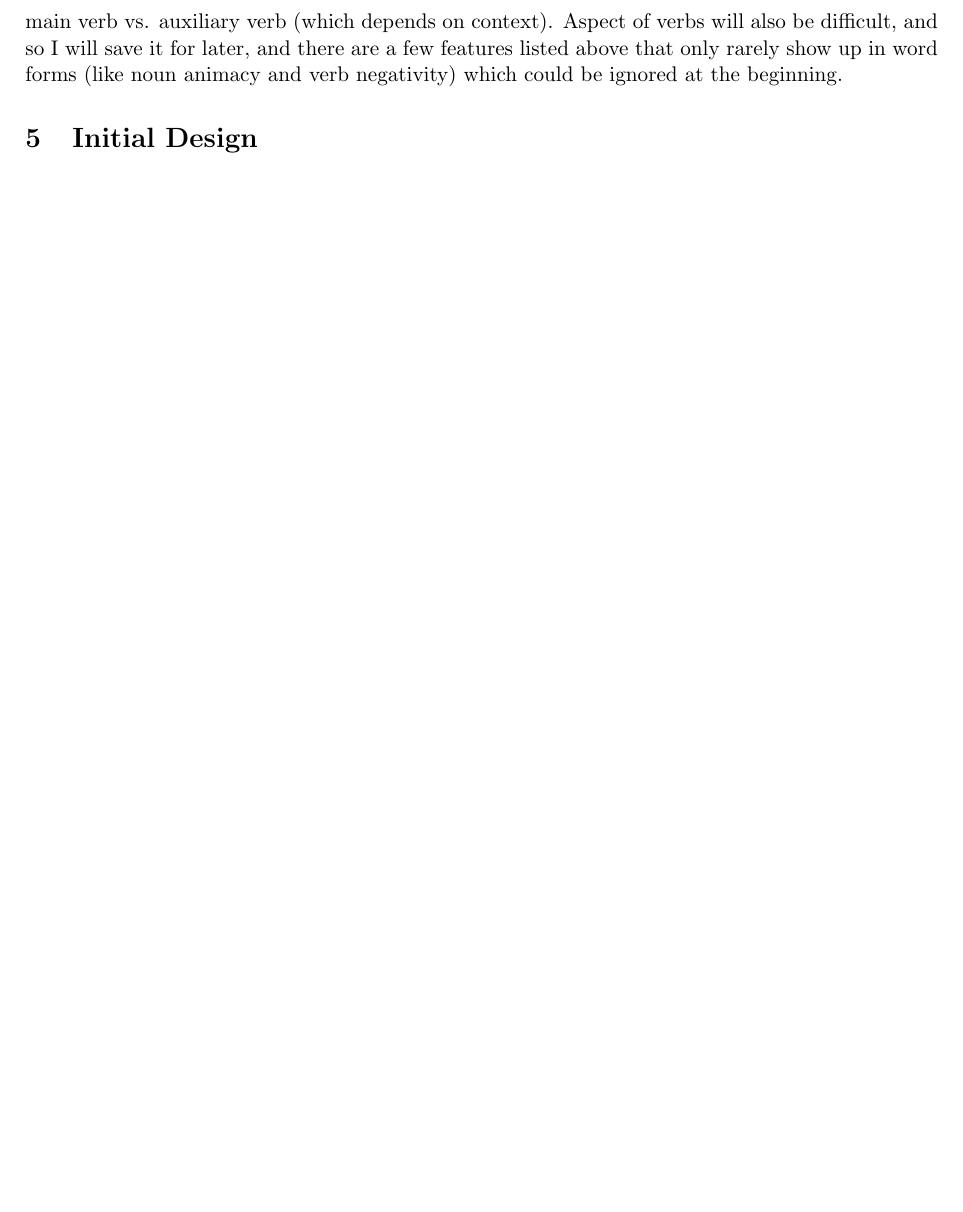
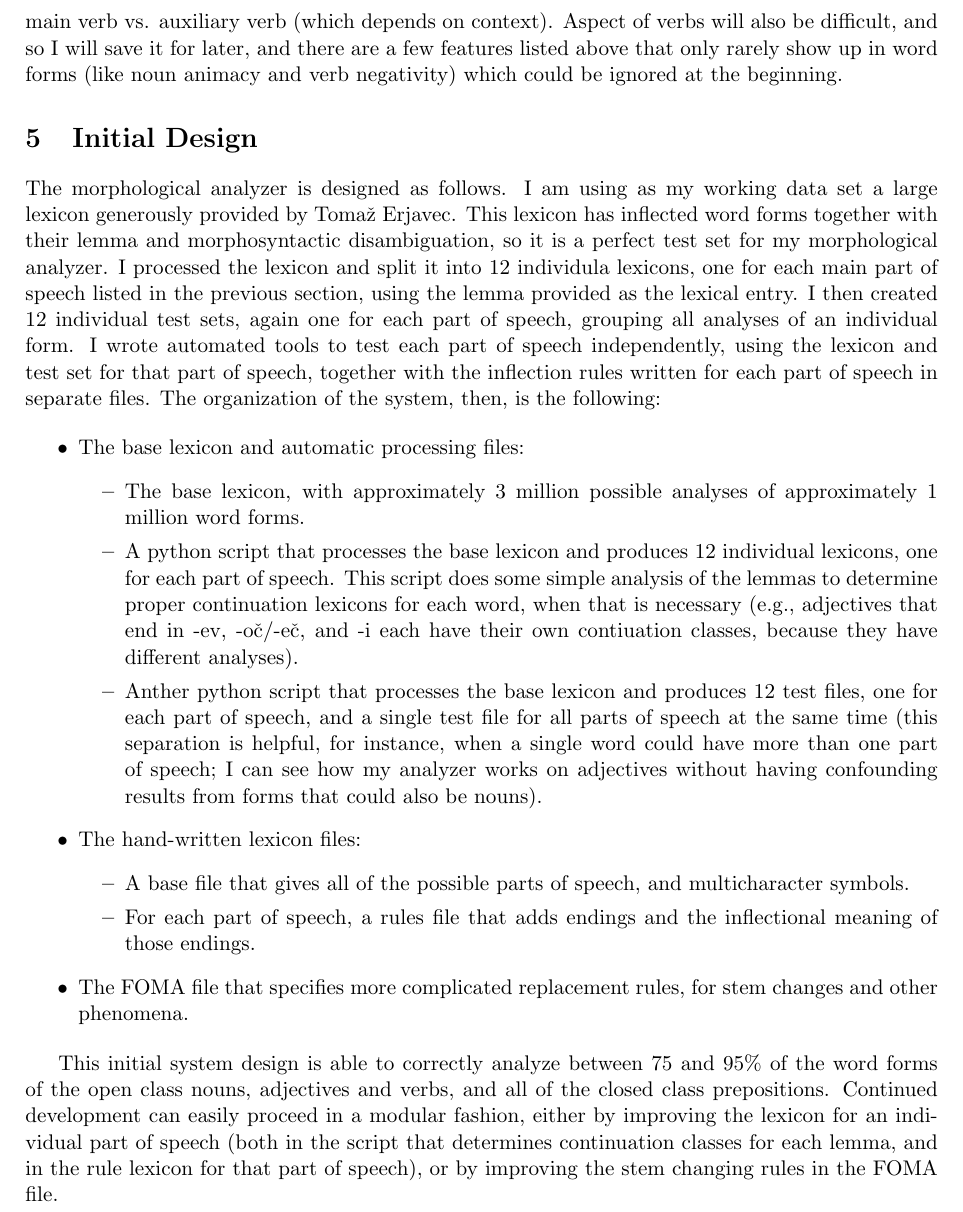
Before and after one commit to matt-gardner/slovene-morphological-analyzer, a LaTeX paper (report.tex): part of page 3 of 3 before the commit and part of page 3 of 4 after it, cut so that both start at the same text, the shorter picture padded with empty space. Compiled offline with pdfLaTeX.

Commit message:
Updated the report

```diff
--- a/report.tex
+++ b/report.tex
@@ -153,6 +153,56 @@ ignored at the beginning.
 
 \section{Initial Design}
 
+The morphological analyzer is designed as follows.  I am using as my working
+data set a large lexicon generously provided by Toma\v{z} Erjavec.  This
+lexicon has inflected word forms together with their lemma and morphosyntactic
+disambiguation, so it is a perfect test set for my morphological analyzer.  I
+processed the lexicon and split it into 12 individula lexicons, one for each
+main part of speech listed in the previous section, using the lemma provided as
+the lexical entry.  I then created 12 individual test sets, again one for each
+part of speech, grouping all analyses of an individual form.  I wrote automated
+tools to test each part of speech independently, using the lexicon and test set
+for that part of speech, together with the inflection rules written for each
+part of speech in separate files.  The organization of the system, then, is the
+following:
+
+\begin{itemize}
+  \item The base lexicon and automatic processing files:
+    \begin{itemize}
+      \item The base lexicon, with approximately 3 million possible analyses of
+        approximately 1 million word forms.
+      \item A python script that processes the base lexicon and produces 12
+        individual lexicons, one for each part of speech.  This script does
+        some simple analysis of the lemmas to determine proper continuation
+        lexicons for each word, when that is necessary (e.g., adjectives that
+        end in -ev, -o\v{c}/-e\v{c}, and -i each have their own contiuation
+        classes, because they have different analyses).
+      \item Anther python script that processes the base lexicon and produces
+        12 test files, one for each part of speech, and a single test file for
+        all parts of speech at the same time (this separation is helpful, for
+        instance, when a single word could have more than one part of speech; I
+        can see how my analyzer works on adjectives without having confounding
+        results from forms that could also be nouns).
+    \end{itemize}
+  \item The hand-written lexicon files:
+    \begin{itemize}
+      \item A base file that gives all of the possible parts of speech, and
+        multicharacter symbols.
+      \item For each part of speech, a rules file that adds endings and the
+        inflectional meaning of those endings.
+    \end{itemize}
+  \item The FOMA file that specifies more complicated replacement rules, for
+    stem changes and other phenomena.
+\end{itemize}
+
+This initial system design is able to correctly analyze between 75 and 95\% of
+the word forms of the open class nouns, adjectives and verbs, and all of the
+closed class prepositions.  Continued development can easily proceed in a
+modular fashion, either by improving the lexicon for an individual part of
+speech (both in the script that determines continuation classes for each lemma,
+and in the rule lexicon for that part of speech), or by improving the stem
+changing rules in the FOMA file.
+
 \section{System Analysis on Corpus A}
 
 \section{Lessons Learned and Revised Design}
```
Also changed, not shown: 1 other file.
